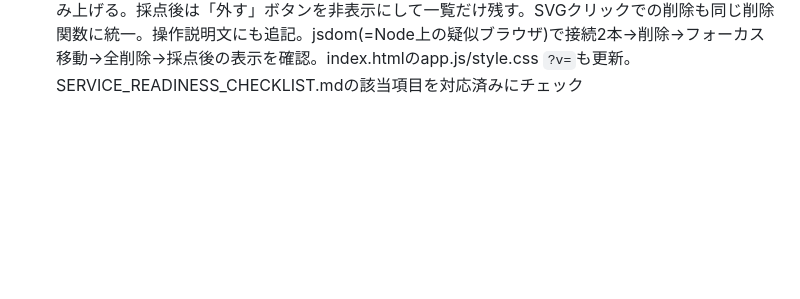
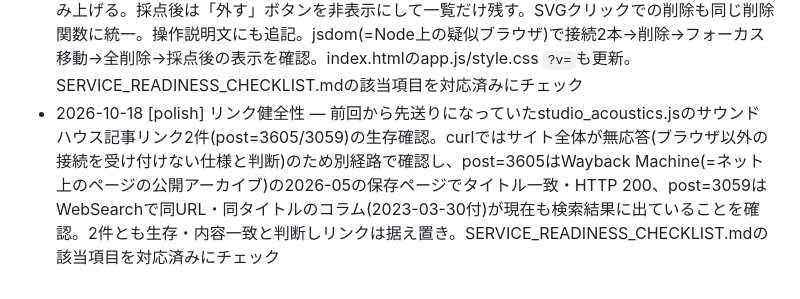
Before and after one commit to hamajimanz-boop/study-ongaku-kizai, a Markdown page: AUTO_UPDATE_LOG.md, the part around the change. Rendered like a GitHub page; blank space fills up the shorter version.

Commit message:
polish: サウンドハウス記事リンク2件の生存をアーカイブと検索結果で確認し据え置き(チェックリスト更新)
Co-Authored-By: Claude Opus 5.5 <noreply@anthropic.com>

```diff
--- a/AUTO_UPDATE_LOG.md
+++ b/AUTO_UPDATE_LOG.md
@@ -33,3 +33,4 @@
 - 2026-10-07 [polish] アクセシビリティ — ホームのコースタイル(.tile)とタスクタグ(.task-tag)の白文字のコントラスト比を全12コース分nodeで計算。地の色そのままでもhardware_dtm(#2a78d6、4.42:1)・kojin_jigyou(#2f9e58、3.41:1)・music_business_money(#b8860b、3.25:1)の3色がAA基準(4.5:1)割れ、さらに説明文(opacity 0.88)・進捗%(opacity 0.9)は最低2.87:1、「続ける」ボタン(白の半透明背景)は最低2.38:1、右上の白い光の飾り(radial-gradient 0.35)に重なる部分も基準割れだった。3色を色相はそのままで明度だけ下げ(#266cc1/#257b45/#8c6608、いずれも5.2:1以上)、genres.jsの同色2つも揃えて変更。説明文・%の透明度指定を外し、ボタン背景を白の半透明から黒の半透明(rgba(0,0,0,0.18)、ホバー時0.28)に変えて全色7.0:1以上に、光の飾りを0.35→0.08に弱めて文字が届く位置でも全色4.5:1以上を確保。index.htmlの該当5ファイルの`?v=`も更新。SERVICE_READINESS_CHECKLIST.mdの該当項目を対応済みにチェック
 - 2026-10-09 [content] sound_engineering_theory — 全14単元中furtherLearningが4単元だけだったため、残り10単元(聴覚のしくみ/音律と音程/両耳効果とステレオ収音/電気の基礎/磁気記録/マイキング技法/サラウンド/録音メディア史/制作スタッフ/スタジオ設計)に記事リンク計28件を追加(日本語版Wikipediaの該当記事、DPA Microphones Mic University、Tape Op誌・Sound On Soundのデッカツリー関連記事、Dolby Professional、JAPRS公式、島村楽器の防音ガイド)。全件curlでHTTP 200を確認し、Wikipediaは記事冒頭文で曖昧さ回避ページでないこと、Tape Op・島村楽器は本文に該当内容があることを確認。Shureの収録テクニック記事は一覧ページへの転送だったため不採用。index.htmlの?v=も更新。あわせてREADME.mdのgear_patch_practiceの単元数記載(70→実数76)を修正
 - 2026-10-13 [polish] アクセシビリティ — 配線パズルで接続済みケーブルを外す操作が盤面のSVG線のクリックだけで、キーボードやスクリーンリーダー(画面読み上げソフト)では削除できなかった。盤面の下に「つないだケーブル(N本)」一覧を追加し、各ケーブルを「XLRケーブル: Rode NT1 XLR OUT(出力) → Focusrite Scarlett 2i2 MIC IN 1(入力)」のように端子名付きで表示、Tabで移動できる「外す」ボタン(高さ44px)を付けた。外した後は次(無ければ前)の「外す」ボタン、一覧が空になれば「配線を確認する」ボタンへフォーカスを移し、role="status"の行で「〜を外しました」と読み上げる。採点後は「外す」ボタンを非表示にして一覧だけ残す。SVGクリックでの削除も同じ削除関数に統一。操作説明文にも追記。jsdom(=Node上の疑似ブラウザ)で接続2本→削除→フォーカス移動→全削除→採点後の表示を確認。index.htmlのapp.js/style.css `?v=`も更新。SERVICE_READINESS_CHECKLIST.mdの該当項目を対応済みにチェック
+- 2026-10-18 [polish] リンク健全性 — 前回から先送りになっていたstudio_acoustics.jsのサウンドハウス記事リンク2件(post=3605/3059)の生存確認。curlではサイト全体が無応答(ブラウザ以外の接続を受け付けない仕様と判断)のため別経路で確認し、post=3605はWayback Machine(=ネット上のページの公開アーカイブ)の2026-05の保存ページでタイトル一致・HTTP 200、post=3059はWebSearchで同URL・同タイトルのコラム(2023-03-30付)が現在も検索結果に出ていることを確認。2件とも生存・内容一致と判断しリンクは据え置き。SERVICE_READINESS_CHECKLIST.mdの該当項目を対応済みにチェック
```
Also changed, not shown: SERVICE_READINESS_CHECKLIST.md (+1 -1 lines).
